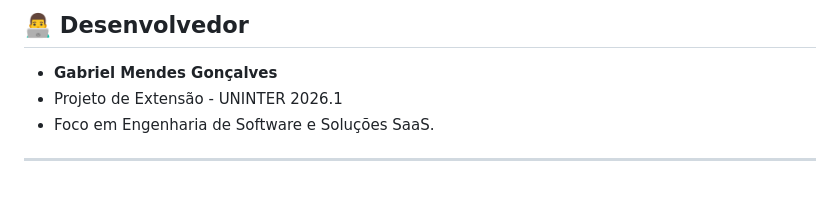
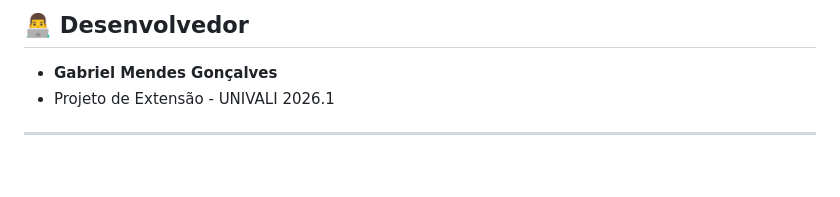
Before and after one commit to GabrielMendes6/aether-web-engine, a Markdown page: README.md, the part around the change. Rendered like a GitHub page.

Commit message:
Update Structure

```diff
--- a/README.md
+++ b/README.md
@@ -60,7 +60,5 @@ Este projeto foi desenvolvido como parte do **Hands On Work V** para atender ao
 
 ## 👨‍💻 Desenvolvedor
 * **Gabriel Mendes Gonçalves**
-* Projeto de Extensão - UNINTER 2026.1
-* Foco em Engenharia de Software e Soluções SaaS.
-
+* Projeto de Extensão - UNIVALI 2026.1
 ---
```
